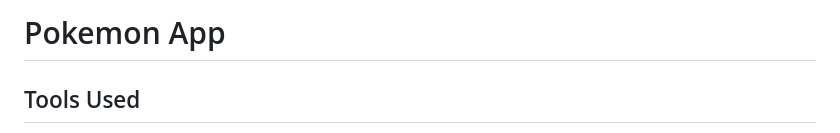
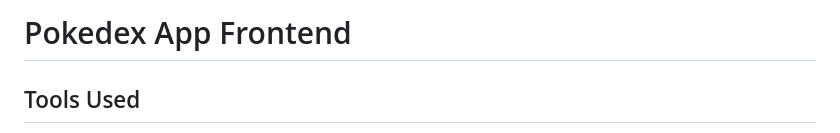
Before and after one commit to MorganConnolly/Pokedex-App-Frontend, a Markdown page: README.md, the part around the change. Drawn GitHub-style.

```diff
--- a/README.md
+++ b/README.md
@@ -1,4 +1,4 @@
-# Pokemon App
+# Pokedex App Frontend
 
 ## Tools Used
 - React Native for front-end programming w/ Expo to assist in building and testing
```
